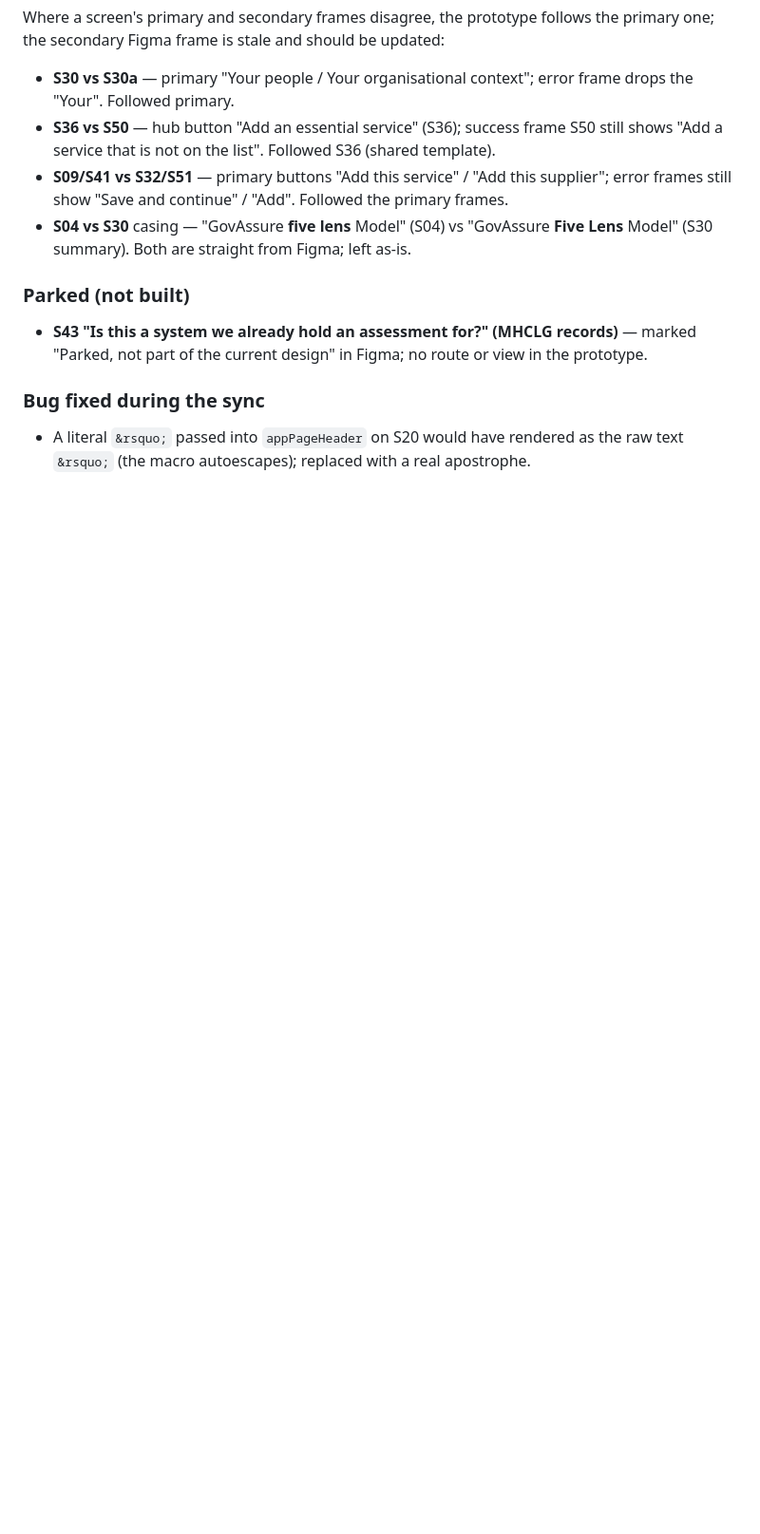
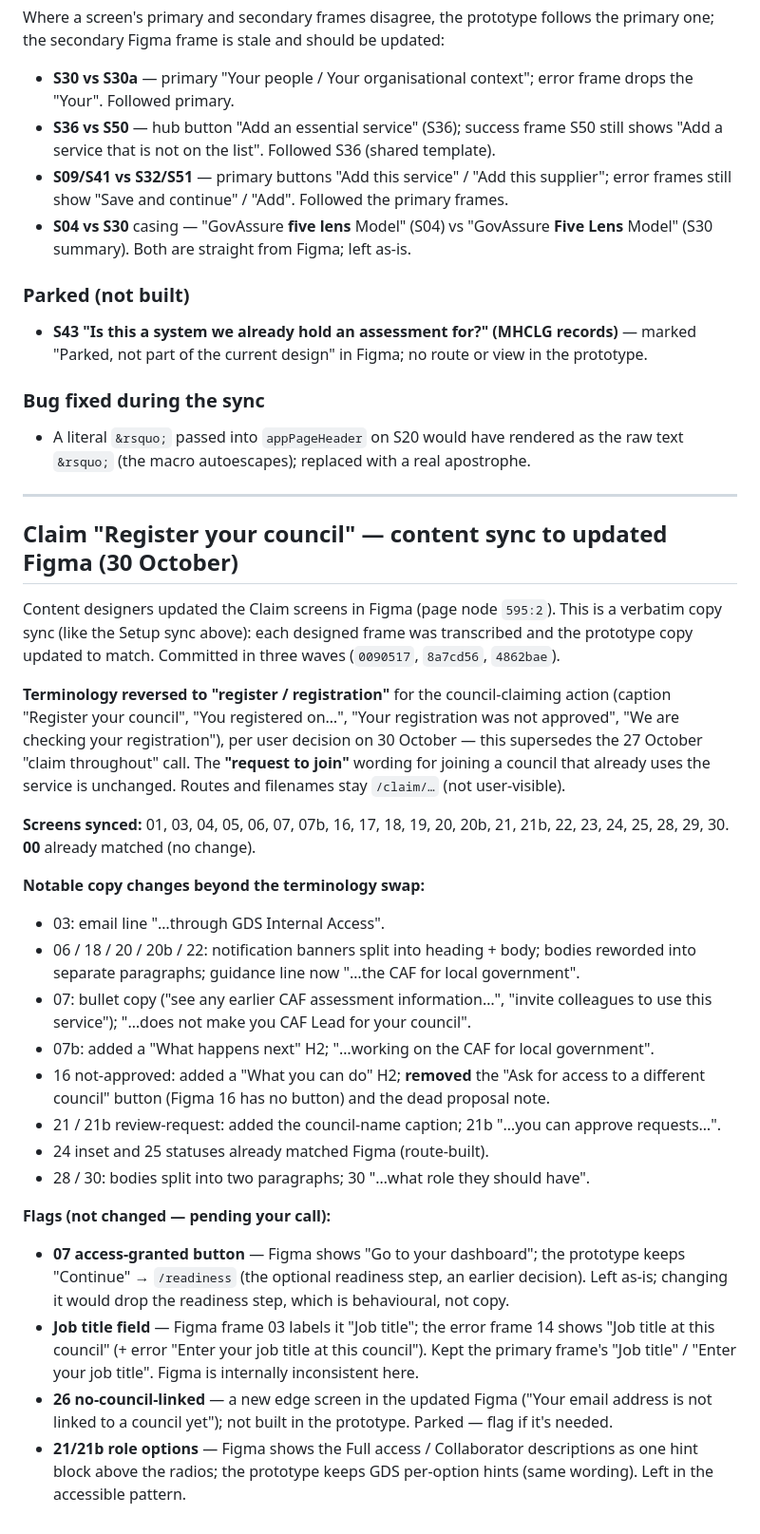
Before and after one commit to communitiesuk/lg-webcaf-prototype, a Markdown page: docs/figma-deviations.md, the part around the change. Shown at 95% size. Rendered like a GitHub page; blank space fills up the shorter version.

Commit message:
Record the Claim→Figma "register" content sync in the deviations tracker
Documents the three-wave Claim copy sync: the register/registration terminology reversal
(supersedes the 27 Oct "claim throughout" call), the screens synced, notable copy changes,
and the open flags (07 button, job-title label 03 vs 14, parked screen 26, 21/21b hints).

Co-Authored-By: Claude Opus 4.8 (1M context) <noreply@anthropic.com>

```diff
--- a/docs/figma-deviations.md
+++ b/docs/figma-deviations.md
@@ -511,3 +511,47 @@ one; the secondary Figma frame is stale and should be updated:
 
 - A literal `&rsquo;` passed into `appPageHeader` on S20 would have rendered as the raw text
   `&rsquo;` (the macro autoescapes); replaced with a real apostrophe.
+
+---
+
+## Claim "Register your council" — content sync to updated Figma (30 October)
+
+Content designers updated the Claim screens in Figma (page node `595:2`). This is a verbatim
+copy sync (like the Setup sync above): each designed frame was transcribed and the prototype
+copy updated to match. Committed in three waves (`0090517`, `8a7cd56`, `4862bae`).
+
+**Terminology reversed to "register / registration"** for the council-claiming action
+(caption "Register your council", "You registered on…", "Your registration was not approved",
+"We are checking your registration"), per user decision on 30 October — this supersedes the
+27 October "claim throughout" call. The **"request to join"** wording for joining a council
+that already uses the service is unchanged. Routes and filenames stay `/claim/…` (not
+user-visible).
+
+**Screens synced:** 01, 03, 04, 05, 06, 07, 07b, 16, 17, 18, 19, 20, 20b, 21, 21b, 22, 23,
+24, 25, 28, 29, 30. **00** already matched (no change).
+
+**Notable copy changes beyond the terminology swap:**
+- 03: email line "…through GDS Internal Access".
+- 06 / 18 / 20 / 20b / 22: notification banners split into heading + body; bodies reworded
+  into separate paragraphs; guidance line now "…the CAF for local government".
+- 07: bullet copy ("see any earlier CAF assessment information…", "invite colleagues to use
+  this service"); "…does not make you CAF Lead for your council".
+- 07b: added a "What happens next" H2; "…working on the CAF for local government".
+- 16 not-approved: added a "What you can do" H2; **removed** the "Ask for access to a
+  different council" button (Figma 16 has no button) and the dead proposal note.
+- 21 / 21b review-request: added the council-name caption; 21b "…you can approve requests…".
+- 24 inset and 25 statuses already matched Figma (route-built).
+- 28 / 30: bodies split into two paragraphs; 30 "…what role they should have".
+
+**Flags (not changed — pending your call):**
+- **07 access-granted button** — Figma shows "Go to your dashboard"; the prototype keeps
+  "Continue" → `/readiness` (the optional readiness step, an earlier decision). Left as-is;
+  changing it would drop the readiness step, which is behavioural, not copy.
+- **Job title field** — Figma frame 03 labels it "Job title"; the error frame 14 shows "Job
+  title at this council" (+ error "Enter your job title at this council"). Kept the primary
+  frame's "Job title" / "Enter your job title". Figma is internally inconsistent here.
+- **26 no-council-linked** — a new edge screen in the updated Figma ("Your email address is
+  not linked to a council yet"); not built in the prototype. Parked — flag if it's needed.
+- **21/21b role options** — Figma shows the Full access / Collaborator descriptions as one
+  hint block above the radios; the prototype keeps GDS per-option hints (same wording). Left
+  in the accessible pattern.
```
